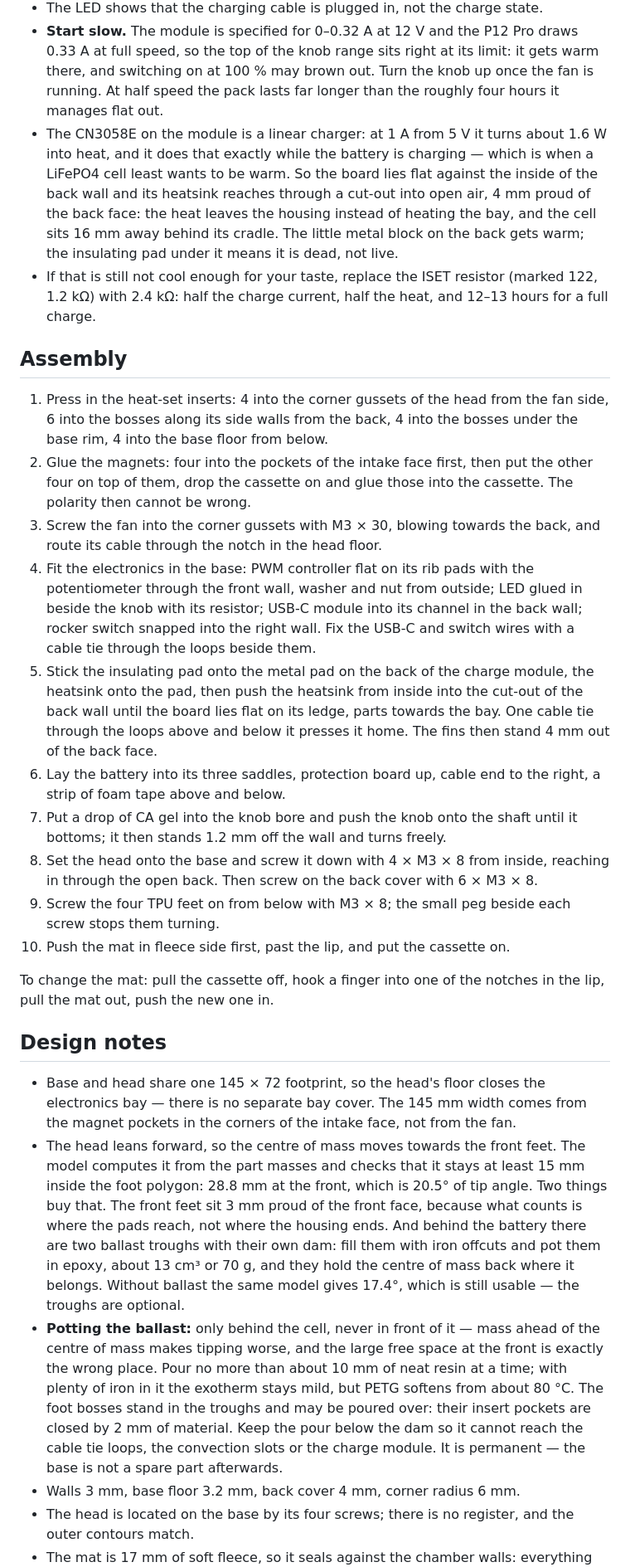
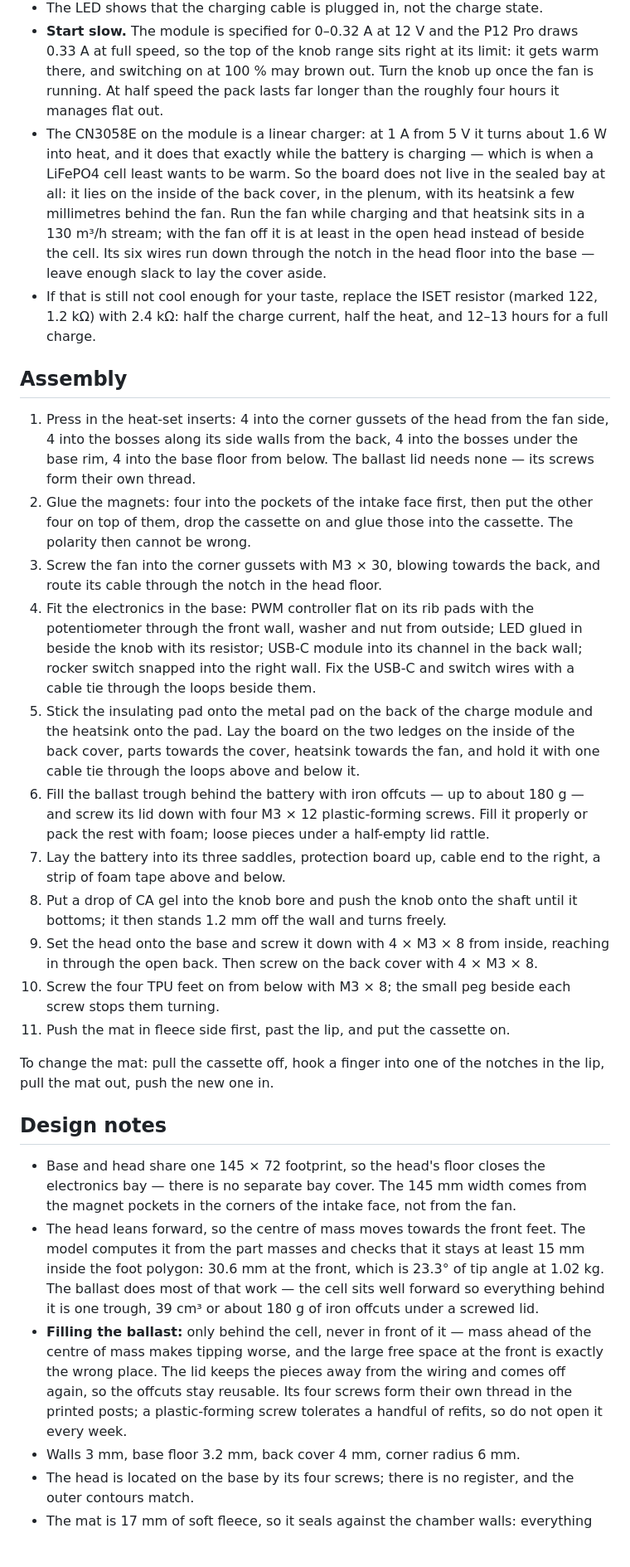
Before and after one commit to fhirschmann/fumex, a Markdown page: README.md, the part around one of its changes. Shown at 83% size. Rendered like a GitHub page; blank space fills up the shorter version.

```diff
--- a/README.md
+++ b/README.md
@@ -72,29 +77,30 @@ battery (JST-PH, built-in BMS) ──► (PTC) ──► rocker switch ──►
 - With the switch in the battery line, off really disconnects the battery, and the battery only charges with the switch on. To charge without the fan running, turn the knob down until it clicks.
 - The LED shows that the charging cable is plugged in, not the charge state.
 - **Start slow.** The module is specified for 0–0.32 A at 12 V and the P12 Pro draws 0.33 A at full speed, so the top of the knob range sits right at its limit: it gets warm there, and switching on at 100 % may brown out. Turn the knob up once the fan is running. At half speed the pack lasts far longer than the roughly four hours it manages flat out.
-- The CN3058E on the module is a linear charger: at 1 A from 5 V it turns about 1.6 W into heat, and it does that exactly while the battery is charging — which is when a LiFePO4 cell least wants to be warm. So the board lies flat against the inside of the back wall and its heatsink reaches through a cut-out into open air, 4 mm proud of the back face: the heat leaves the housing instead of heating the bay, and the cell sits 16 mm away behind its cradle. The little metal block on the back gets warm; the insulating pad under it means it is dead, not live.
+- The CN3058E on the module is a linear charger: at 1 A from 5 V it turns about 1.6 W into heat, and it does that exactly while the battery is charging — which is when a LiFePO4 cell least wants to be warm. So the board does not live in the sealed bay at all: it lies on the inside of the back cover, in the plenum, with its heatsink a few millimetres behind the fan. Run the fan while charging and that heatsink sits in a 130 m³/h stream; with the fan off it is at least in the open head instead of beside the cell. Its six wires run down through the notch in the head floor into the base — leave enough slack to lay the cover aside.
 - If that is still not cool enough for your taste, replace the ISET resistor (marked 122, 1.2 kΩ) with 2.4 kΩ: half the charge current, half the heat, and 12–13 hours for a full charge.
 
 ## Assembly
 
-1. Press in the heat-set inserts: 4 into the corner gussets of the head from the fan side, 6 into the bosses along its side walls from the back, 4 into the bosses under the base rim, 4 into the base floor from below.
+1. Press in the heat-set inserts: 4 into the corner gussets of the head from the fan side, 4 into the bosses along its side walls from the back, 4 into the bosses under the base rim, 4 into the base floor from below. The ballast lid needs none — its screws form their own thread.
 2. Glue the magnets: four into the pockets of the intake face first, then put the other four on top of them, drop the cassette on and glue those into the cassette. The polarity then cannot be wrong.
 3. Screw the fan into the corner gussets with M3 × 30, blowing towards the back, and route its cable through the notch in the head floor.
 4. Fit the electronics in the base: PWM controller flat on its rib pads with the potentiometer through the front wall, washer and nut from outside; LED glued in beside the knob with its resistor; USB-C module into its channel in the back wall; rocker switch snapped into the right wall. Fix the USB-C and switch wires with a cable tie through the loops beside them.
-5. Stick the insulating pad onto the metal pad on the back of the charge module, the heatsink onto the pad, then push the heatsink from inside into the cut-out of the back wall until the board lies flat on its ledge, parts towards the bay. One cable tie through the loops above and below it presses it home. The fins then stand 4 mm out of the back face.
-6. Lay the battery into its three saddles, protection board up, cable end to the right, a strip of foam tape above and below.
-7. Put a drop of CA gel into the knob bore and push the knob onto the shaft until it bottoms; it then stands 1.2 mm off the wall and turns freely.
-8. Set the head onto the base and screw it down with 4 × M3 × 8 from inside, reaching in through the open back. Then screw on the back cover with 6 × M3 × 8.
-9. Screw the four TPU feet on from below with M3 × 8; the small peg beside each screw stops them turning.
-10. Push the mat in fleece side first, past the lip, and put the cassette on.
+5. Stick the insulating pad onto the metal pad on the back of the charge module and the heatsink onto the pad. Lay the board on the two ledges on the inside of the back cover, parts towards the cover, heatsink towards the fan, and hold it with one cable tie through the loops above and below it.
+6. Fill the ballast trough behind the battery with iron offcuts — up to about 180 g — and screw its lid down with four M3 × 12 plastic-forming screws. Fill it properly or pack the rest with foam; loose pieces under a half-empty lid rattle.
+7. Lay the battery into its three saddles, protection board up, cable end to the right, a strip of foam tape above and below.
+8. Put a drop of CA gel into the knob bore and push the knob onto the shaft until it bottoms; it then stands 1.2 mm off the wall and turns freely.
+9. Set the head onto the base and screw it down with 4 × M3 × 8 from inside, reaching in through the open back. Then screw on the back cover with 4 × M3 × 8.
+10. Screw the four TPU feet on from below with M3 × 8; the small peg beside each screw stops them turning.
+11. Push the mat in fleece side first, past the lip, and put the cassette on.
 
 To change the mat: pull the cassette off, hook a finger into one of the notches in the lip, pull the mat out, push the new one in.
 
 ## Design notes
 
 - Base and head share one 145 × 72 footprint, so the head's floor closes the electronics bay — there is no separate bay cover. The 145 mm width comes from the magnet pockets in the corners of the intake face, not from the fan.
-- The head leans forward, so the centre of mass moves towards the front feet. The model computes it from the part masses and checks that it stays at least 15 mm inside the foot polygon: 28.8 mm at the front, which is 20.5° of tip angle. Two things buy that. The front feet sit 3 mm proud of the front face, because what counts is where the pads reach, not where the housing ends. And behind the battery there are two ballast troughs with their own dam: fill them with iron offcuts and pot them in epoxy, about 13 cm³ or 70 g, and they hold the centre of mass back where it belongs. Without ballast the same model gives 17.4°, which is still usable — the troughs are optional.
-- **Potting the ballast:** only behind the cell, never in front of it — mass ahead of the centre of mass makes tipping worse, and the large free space at the front is exactly the wrong place. Pour no more than about 10 mm of neat resin at a time; with plenty of iron in it the exotherm stays mild, but PETG softens from about 80 °C. The foot bosses stand in the troughs and may be poured over: their insert pockets are closed by 2 mm of material. Keep the pour below the dam so it cannot reach the cable tie loops, the convection slots or the charge module. It is permanent — the base is not a spare part afterwards.
+- The head leans forward, so the centre of mass moves towards the front feet. The model computes it from the part masses and checks that it stays at least 15 mm inside the foot polygon: 30.6 mm at the front, which is 23.3° of tip angle at 1.02 kg. The ballast does most of that work — the cell sits well forward so everything behind it is one trough, 39 cm³ or about 180 g of iron offcuts under a screwed lid.
+- **Filling the ballast:** only behind the cell, never in front of it — mass ahead of the centre of mass makes tipping worse, and the large free space at the front is exactly the wrong place. The lid keeps the pieces away from the wiring and comes off again, so the offcuts stay reusable. Its four screws form their own thread in the printed posts; a plastic-forming screw tolerates a handful of refits, so do not open it every week.
 - Walls 3 mm, base floor 3.2 mm, back cover 4 mm, corner radius 6 mm.
 - The head is located on the base by its four screws; there is no register, and the outer contours match.
 - The mat is 17 mm of soft fleece, so it seals against the chamber walls: everything downstream of it is filtered air.
```
Also changed, not shown: other parts of README.md (+14 -9 lines), AGENTS.md (+10 -6 lines), img/01_assembly.png, img/02_exploded.png, img/03_back.png, 10 other files.
